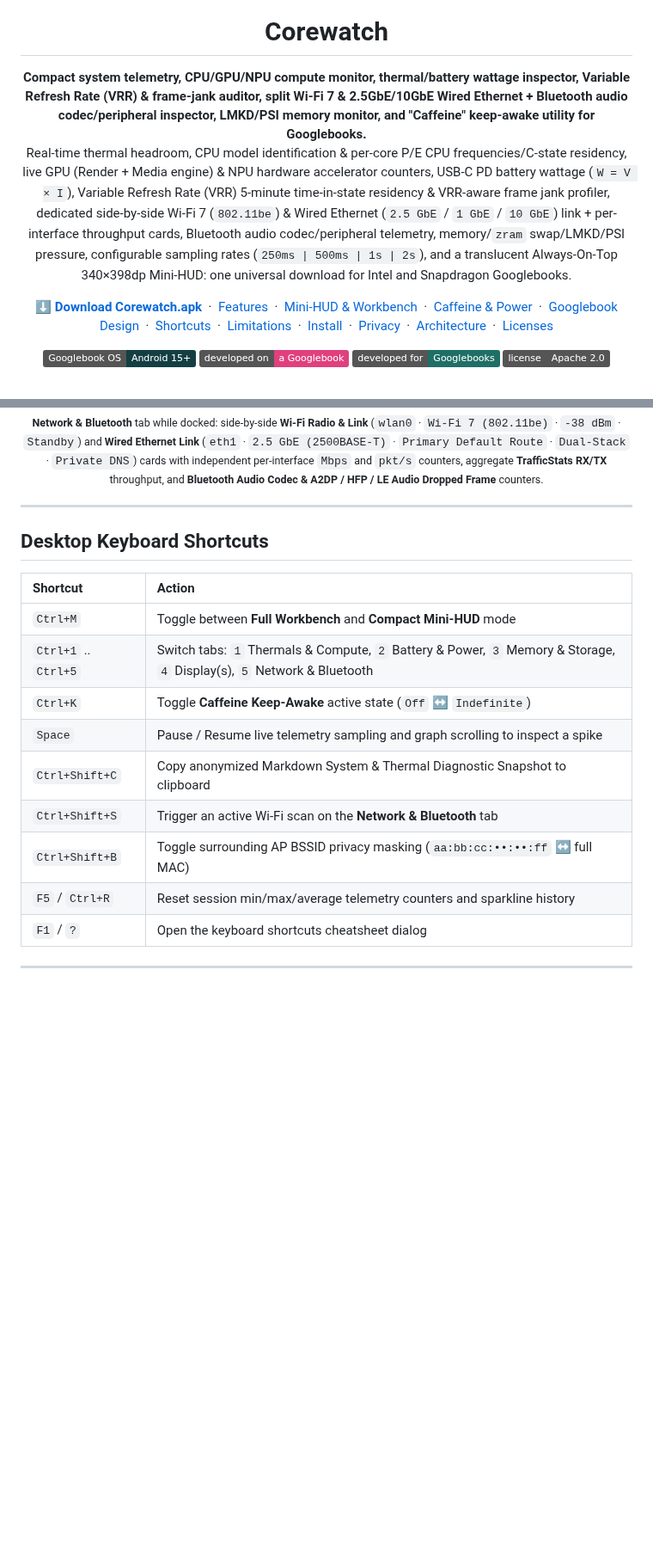
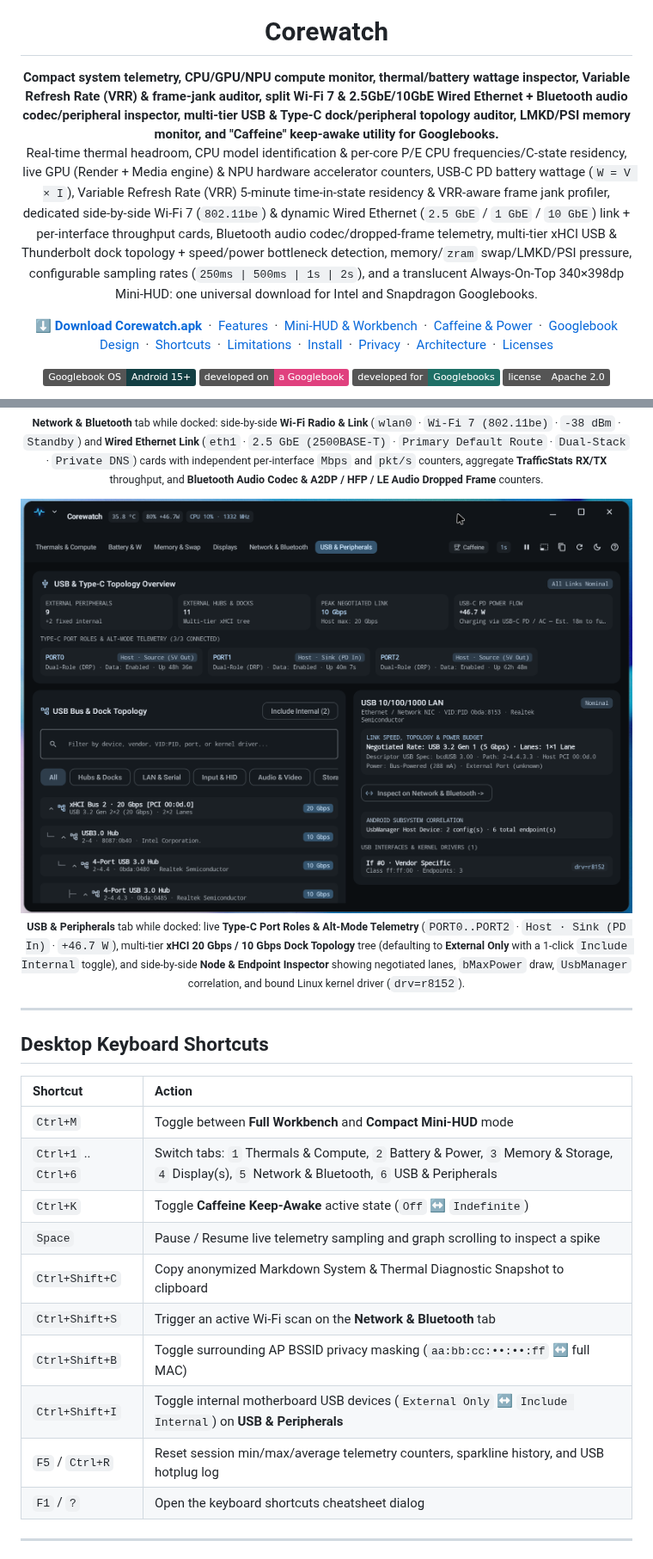
Before and after one commit to alainmic/corewatch, a Markdown page: README.md, 2 parts joined by grey strips. Shown at 86% size. Rendered like a GitHub page; pictures changed too: docs/images/workbench_usb_peripherals.png (added); badges without logos; blank space fills up the shorter version.

```diff
--- a/README.md
+++ b/README.md
@@ -5,8 +5,8 @@
 <h1 align="center">Corewatch</h1>
 
 <p align="center">
-  <b>Compact system telemetry, CPU/GPU/NPU compute monitor, thermal/battery wattage inspector, Variable Refresh Rate (VRR) &amp; frame-jank auditor, split Wi-Fi 7 &amp; 2.5GbE/10GbE Wired Ethernet + Bluetooth audio codec/peripheral inspector, LMKD/PSI memory monitor, and "Caffeine" keep-awake utility for Googlebooks.</b><br>
-  Real-time thermal headroom, CPU model identification &amp; per-core P/E CPU frequencies/C-state residency, live GPU (Render + Media engine) &amp; NPU hardware accelerator counters, USB-C PD battery wattage (<code>W = V × I</code>), Variable Refresh Rate (VRR) 5-minute time-in-state residency &amp; VRR-aware frame jank profiler, dedicated side-by-side Wi-Fi 7 (<code>802.11be</code>) &amp; Wired Ethernet (<code>2.5 GbE</code> / <code>1 GbE</code> / <code>10 GbE</code>) link + per-interface throughput cards, Bluetooth audio codec/peripheral telemetry, memory/<code>zram</code> swap/LMKD/PSI pressure, configurable sampling rates (<code>250ms | 500ms | 1s | 2s</code>), and a translucent Always-On-Top 340×398dp Mini-HUD: one universal download for Intel and Snapdragon Googlebooks.
+  <b>Compact system telemetry, CPU/GPU/NPU compute monitor, thermal/battery wattage inspector, Variable Refresh Rate (VRR) &amp; frame-jank auditor, split Wi-Fi 7 &amp; 2.5GbE/10GbE Wired Ethernet + Bluetooth audio codec/peripheral inspector, multi-tier USB &amp; Type-C dock/peripheral topology auditor, LMKD/PSI memory monitor, and "Caffeine" keep-awake utility for Googlebooks.</b><br>
+  Real-time thermal headroom, CPU model identification &amp; per-core P/E CPU frequencies/C-state residency, live GPU (Render + Media engine) &amp; NPU hardware accelerator counters, USB-C PD battery wattage (<code>W = V × I</code>), Variable Refresh Rate (VRR) 5-minute time-in-state residency &amp; VRR-aware frame jank profiler, dedicated side-by-side Wi-Fi 7 (<code>802.11be</code>) &amp; dynamic Wired Ethernet (<code>2.5 GbE</code> / <code>1 GbE</code> / <code>10 GbE</code>) link + per-interface throughput cards, Bluetooth audio codec/dropped-frame telemetry, multi-tier xHCI USB &amp; Thunderbolt dock topology + speed/power bottleneck detection, memory/<code>zram</code> swap/LMKD/PSI pressure, configurable sampling rates (<code>250ms | 500ms | 1s | 2s</code>), and a translucent Always-On-Top 340×398dp Mini-HUD: one universal download for Intel and Snapdragon Googlebooks.
 </p>
 
 <p align="center">
@@ -134,6 +138,12 @@ Mobile system monitor apps were designed for narrow portrait phone screens with
   <sub><b>Network &amp; Bluetooth</b> tab while docked: side-by-side <b>Wi-Fi Radio &amp; Link</b> (<code>wlan0</code> · <code>Wi-Fi 7 (802.11be)</code> · <code>-38 dBm</code> · <code>Standby</code>) and <b>Wired Ethernet Link</b> (<code>eth1</code> · <code>2.5 GbE (2500BASE-T)</code> · <code>Primary Default Route</code> · <code>Dual-Stack</code> · <code>Private DNS</code>) cards with independent per-interface <code>Mbps</code> and <code>pkt/s</code> counters, aggregate <b>TrafficStats RX/TX</b> throughput, and <b>Bluetooth Audio Codec &amp; A2DP / HFP / LE Audio Dropped Frame</b> counters.</sub>
 </p>
 
+<p align="center">
+  <img src="docs/images/workbench_usb_peripherals.png" width="900" alt="Corewatch USB & Peripherals tab showing live Type-C port roles (PORT0..PORT2 Host Source/Sink PD In), multi-tier xHCI 20 Gbps and 10 Gbps dock hub topology tree, External Only vs Include Internal toggle, and Node & Endpoint Inspector with USB 3.2 Gen 1 5 Gbps link lanes, 288 mA power budget, UsbManager correlation, and kernel driver r8152" />
+  <br>
+  <sub><b>USB &amp; Peripherals</b> tab while docked: live <b>Type-C Port Roles &amp; Alt-Mode Telemetry</b> (<code>PORT0..PORT2</code> · <code>Host · Sink (PD In)</code> · <code>+46.7 W</code>), multi-tier <b>xHCI 20 Gbps / 10 Gbps Dock Topology</b> tree (defaulting to <b>External Only</b> with a 1-click <code>Include Internal</code> toggle), and side-by-side <b>Node &amp; Endpoint Inspector</b> showing negotiated lanes, <code>bMaxPower</code> draw, <code>UsbManager</code> correlation, and bound Linux kernel driver (<code>drv=r8152</code>).</sub>
+</p>
+
 ---
 
 <h2 id="keyboard-shortcuts">Desktop Keyboard Shortcuts</h2>
@@ -141,13 +151,14 @@ Mobile system monitor apps were designed for narrow portrait phone screens with
 | Shortcut | Action |
 | :--- | :--- |
 | `Ctrl+M` | Toggle between **Full Workbench** and **Compact Mini-HUD** mode |
-| `Ctrl+1` .. `Ctrl+5` | Switch tabs: `1` Thermals & Compute, `2` Battery & Power, `3` Memory & Storage, `4` Display(s), `5` Network & Bluetooth |
+| `Ctrl+1` .. `Ctrl+6` | Switch tabs: `1` Thermals & Compute, `2` Battery & Power, `3` Memory & Storage, `4` Display(s), `5` Network & Bluetooth, `6` USB & Peripherals |
 | `Ctrl+K` | Toggle **Caffeine Keep-Awake** active state (`Off` ↔ `Indefinite`) |
 | `Space` | Pause / Resume live telemetry sampling and graph scrolling to inspect a spike |
 | `Ctrl+Shift+C` | Copy anonymized Markdown System & Thermal Diagnostic Snapshot to clipboard |
 | `Ctrl+Shift+S` | Trigger an active Wi-Fi scan on the **Network & Bluetooth** tab |
 | `Ctrl+Shift+B` | Toggle surrounding AP BSSID privacy masking (`aa:bb:cc:••:••:ff` ↔ full MAC) |
-| `F5` / `Ctrl+R` | Reset session min/max/average telemetry counters and sparkline history |
+| `Ctrl+Shift+I` | Toggle internal motherboard USB devices (`External Only` ↔ `Include Internal`) on **USB & Peripherals** |
+| `F5` / `Ctrl+R` | Reset session min/max/average telemetry counters, sparkline history, and USB hotplug log |
 | `F1` / `?` | Open the keyboard shortcuts cheatsheet dialog |
 
 ---
```
Also changed, not shown: other parts of README.md (+9 -4 lines), SECURITY.md (+2 -2 lines), 9 other files.
